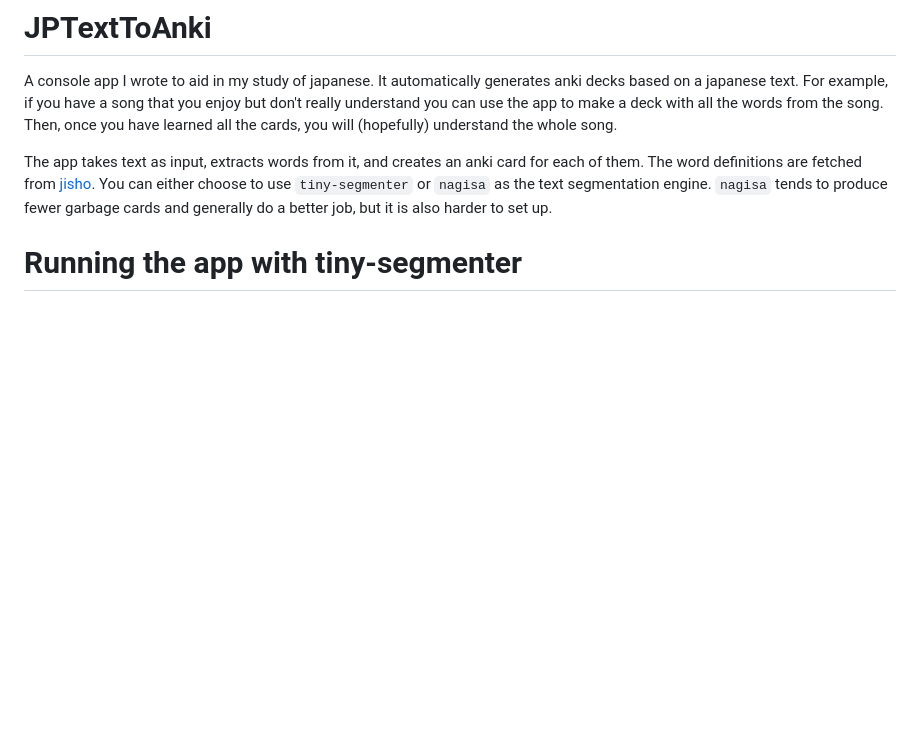
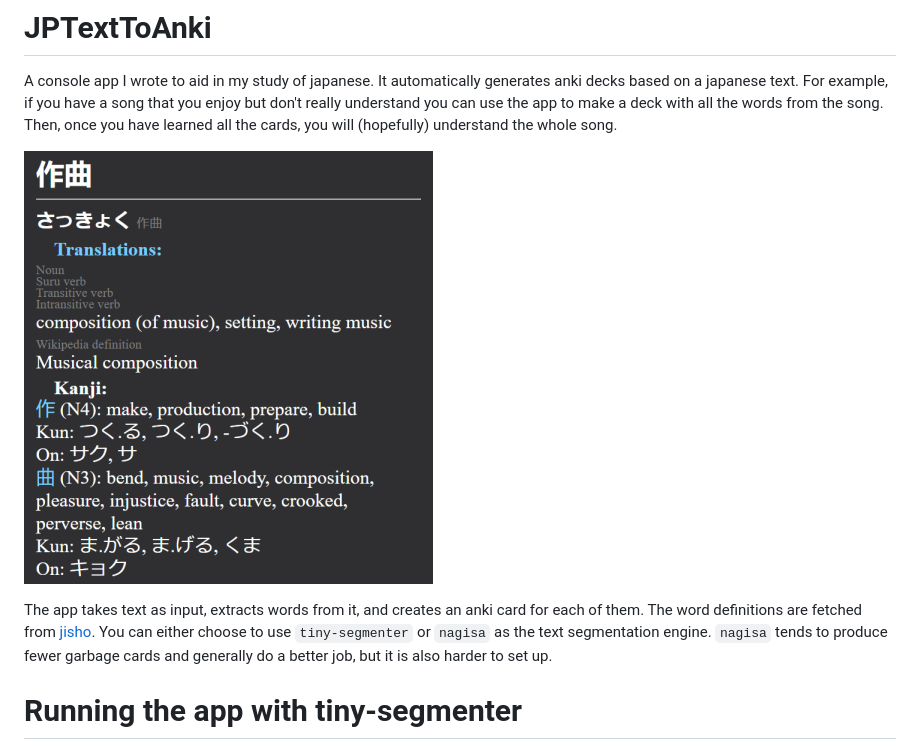
Before and after one commit to Equbuxu/JPTextToAnki, a Markdown page: readme.md, the part around the change. Rendered like a GitHub page; pictures changed too: card-example.png (added); blank space fills up the shorter version.

Commit message:
Add example card image

```diff
--- a/readme.md
+++ b/readme.md
@@ -1,6 +1,8 @@
 # JPTextToAnki
 
 A console app I wrote to aid in my study of japanese. It automatically generates anki decks based on a japanese text. For example, if you have a song that you enjoy but don't really understand you can use the app to make a deck with all the words from the song. Then, once you have learned all the cards, you will (hopefully) understand the whole song.
+
+![Example card](/card-example.png?raw=true "Example card")
 
 The app takes text as input, extracts words from it, and creates an anki card for each of them. The word definitions are fetched from [jisho](https://jisho.org/). You can either choose to use `tiny-segmenter` or `nagisa` as the text segmentation engine. `nagisa` tends to produce fewer garbage cards and generally do a better job, but it is also harder to set up.
 
```
